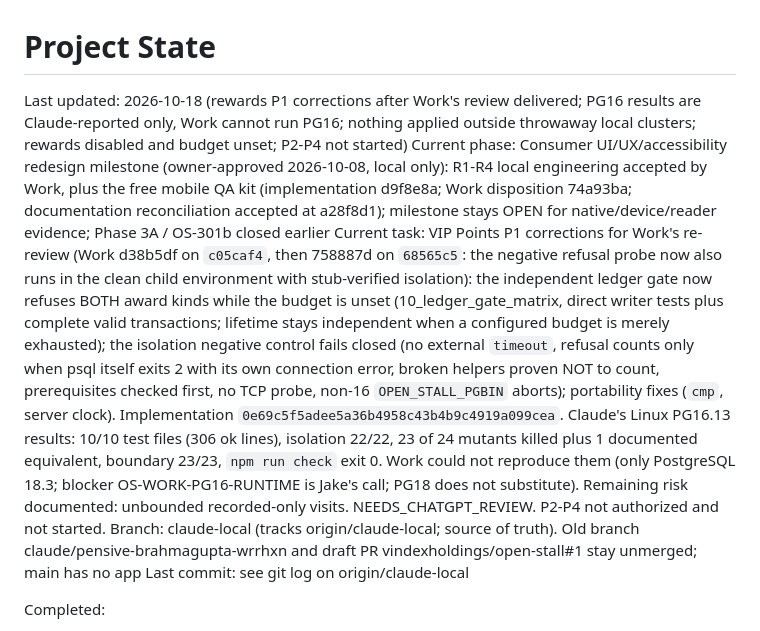
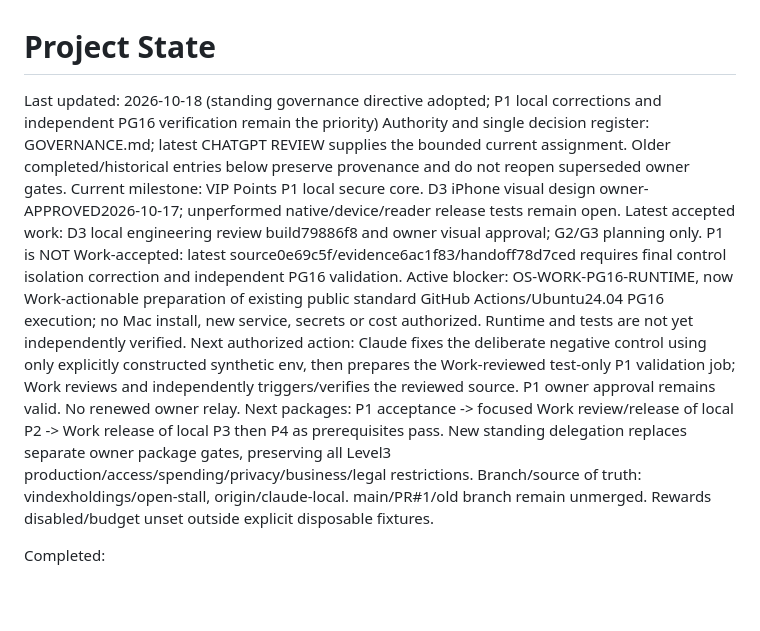
Before and after one commit to vindexholdings/open-stall, a Markdown page: PROJECT_STATE.md, the part around the change. Rendered like a GitHub page; blank space fills up the shorter version.

Commit message:
Adopt owner standing development governance: PROJECT_STATE.md

```diff
--- a/PROJECT_STATE.md
+++ b/PROJECT_STATE.md
@@ -1,9 +1,12 @@
 # Project State
-Last updated: 2026-10-18 (rewards P1 corrections after Work's review delivered; PG16 results are Claude-reported only, Work cannot run PG16; nothing applied outside throwaway local clusters; rewards disabled and budget unset; P2-P4 not started)
-Current phase: Consumer UI/UX/accessibility redesign milestone (owner-approved 2026-10-08, local only): R1-R4 local engineering accepted by Work, plus the free mobile QA kit (implementation d9f8e8a; Work disposition 74a93ba; documentation reconciliation accepted at a28f8d1); milestone stays OPEN for native/device/reader evidence; Phase 3A / OS-301b closed earlier
-Current task: VIP Points P1 corrections for Work's re-review (Work d38b5df on `c05caf4`, then 758887d on `68565c5`: the negative refusal probe now also runs in the clean child environment with stub-verified isolation): the independent ledger gate now refuses BOTH award kinds while the budget is unset (10_ledger_gate_matrix, direct writer tests plus complete valid transactions; lifetime stays independent when a configured budget is merely exhausted); the isolation negative control fails closed (no external `timeout`, refusal counts only when psql itself exits 2 with its own connection error, broken helpers proven NOT to count, prerequisites checked first, no TCP probe, non-16 `OPEN_STALL_PGBIN` aborts); portability fixes (`cmp`, server clock). Implementation `0e69c5f5adee5a36b4958c43b4b9c4919a099cea`. Claude's Linux PG16.13 results: 10/10 test files (306 ok lines), isolation 22/22, 23 of 24 mutants killed plus 1 documented equivalent, boundary 23/23, `npm run check` exit 0. Work could not reproduce them (only PostgreSQL 18.3; blocker OS-WORK-PG16-RUNTIME is Jake's call; PG18 does not substitute). Remaining risk documented: unbounded recorded-only visits. NEEDS_CHATGPT_REVIEW. P2-P4 not authorized and not started.
-Branch: claude-local (tracks origin/claude-local; source of truth). Old branch claude/pensive-brahmagupta-wrrhxn and draft PR vindexholdings/open-stall#1 stay unmerged; main has no app
-Last commit: see git log on origin/claude-local
+Last updated: 2026-10-18 (standing governance directive adopted; P1 local corrections and independent PG16 verification remain the priority)
+Authority and single decision register: GOVERNANCE.md; latest CHATGPT REVIEW supplies the bounded current assignment. Older completed/historical entries below preserve provenance and do not reopen superseded owner gates.
+Current milestone: VIP Points P1 local secure core. D3 iPhone visual design owner-APPROVED2026-10-17; unperformed native/device/reader release tests remain open.
+Latest accepted work: D3 local engineering review build79886f8 and owner visual approval; G2/G3 planning only. P1 is NOT Work-accepted: latest source0e69c5f/evidence6ac1f83/handoff78d7ced requires final control isolation correction and independent PG16 validation.
+Active blocker: OS-WORK-PG16-RUNTIME, now Work-actionable preparation of existing public standard GitHub Actions/Ubuntu24.04 PG16 execution; no Mac install, new service, secrets or cost authorized. Runtime and tests are not yet independently verified.
+Next authorized action: Claude fixes the deliberate negative control using only explicitly constructed synthetic env, then prepares the Work-reviewed test-only P1 validation job; Work reviews and independently triggers/verifies the reviewed source. P1 owner approval remains valid. No renewed owner relay.
+Next packages: P1 acceptance -> focused Work review/release of local P2 -> Work release of local P3 then P4 as prerequisites pass. New standing delegation replaces separate owner package gates, preserving all Level3 production/access/spending/privacy/business/legal restrictions.
+Branch/source of truth: vindexholdings/open-stall, origin/claude-local. main/PR#1/old branch remain unmerged. Rewards disabled/budget unset outside explicit disposable fixtures.
 
 Completed:
 - 2026-10-17 OWNER VISUAL APPROVAL (2026-10-17, relayed by Work in HANDOFF ba74a7c): Jake reports reviewing the corrected D3 build on his iPhone and approves the visual design; checkpoint OS-D3-PINNED-IPHONE-UX is CLOSED. Presented source: `79886f8f8634b429f1a979ceba1a7fa2ebe13685` on claude-local (an association with the presented delivery, not a captured on-device bundle hash). No device or OS version, screenshot or per-test result was supplied, so none is recorded. This is a visual approval only: it is NOT release readiness and does not cover any native functional, VoiceOver/TalkBack, large-text, safe-area, SecureStore or login pass. iPhone login stays unconfirmed (not a confirmed defect). Earlier old-build VoiceOver evidence is never transferred to D3.
```
